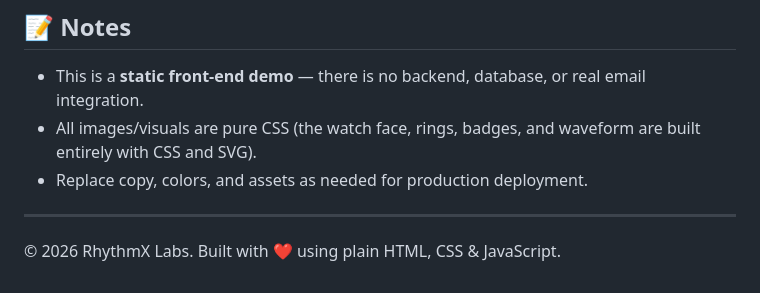
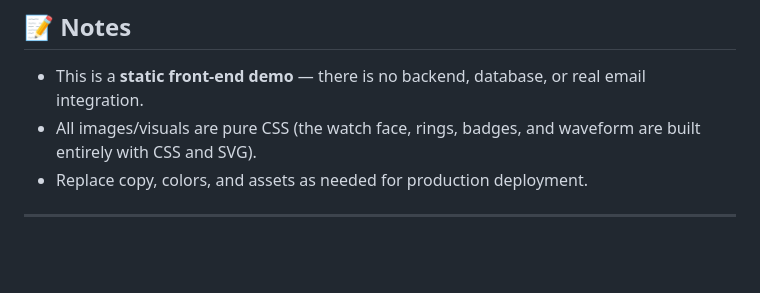
Before and after one commit to Akshay01070/RhythmX, a Markdown page: README.md, the part around the change. Drawn GitHub-style; blank space fills up the shorter version.

Commit message:
footer removed

```diff
--- a/README.md
+++ b/README.md
@@ -127,5 +127,3 @@ Install the [Live Server](https://marketplace.visualstudio.com/items?itemName=ri
 - Replace copy, colors, and assets as needed for production deployment.
 
 ---
-
-© 2026 RhythmX Labs. Built with ❤️ using plain HTML, CSS & JavaScript.
```
